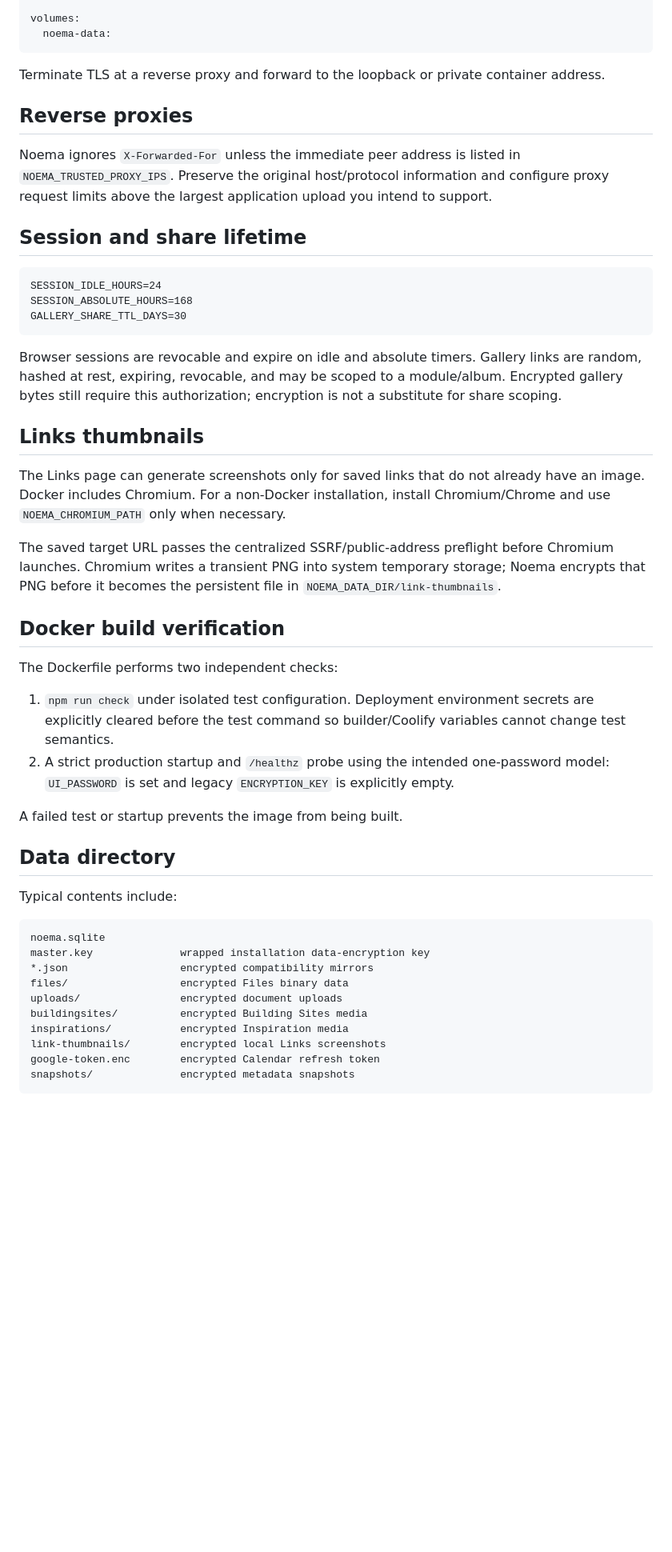
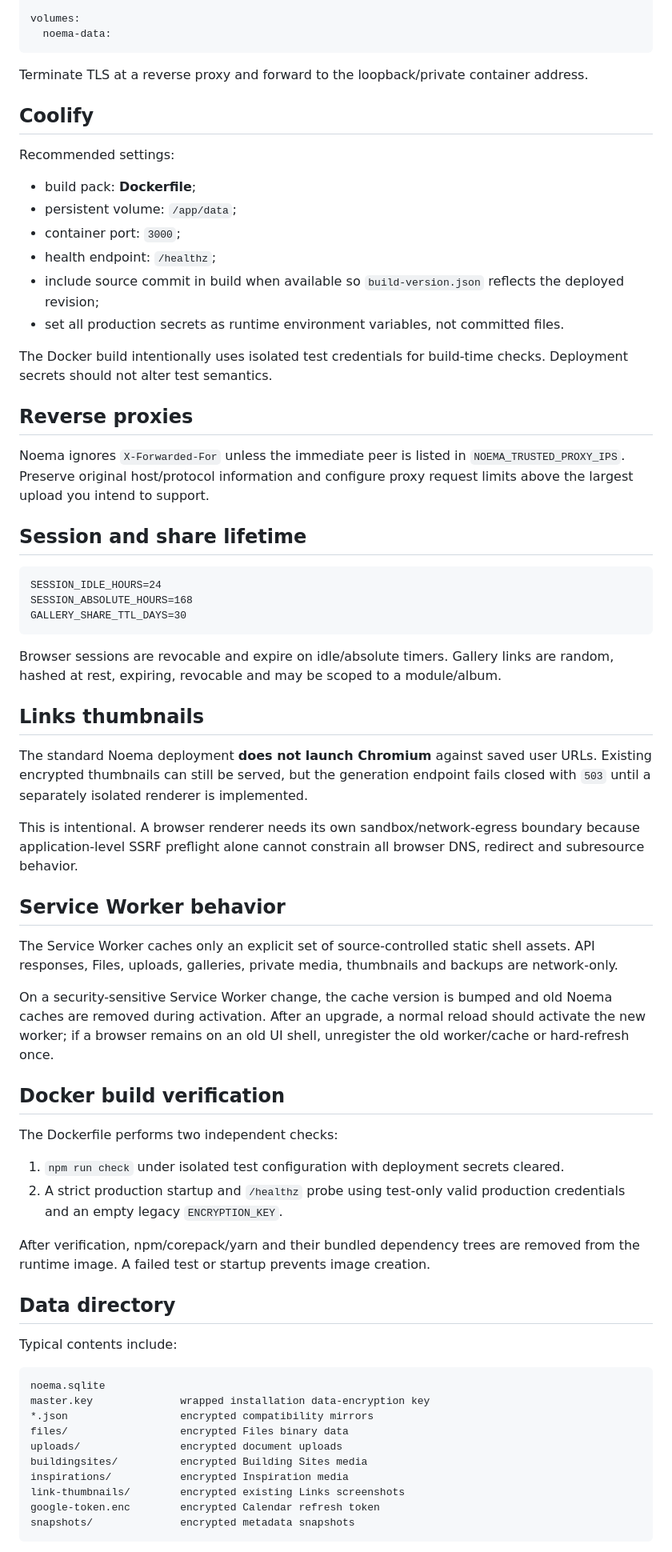
Before and after one commit to vladimirperovic/noema, a Markdown page: DEPLOYMENT.md, the part around one of its changes. Shown at 80% size. Rendered like a GitHub page; blank space fills up the shorter version.

Commit message:
Update deployment guide for hardened runtime

````diff
--- a/DEPLOYMENT.md
+++ b/DEPLOYMENT.md
@@ -48,11 +58,24 @@ volumes:
   noema-data:
 ```
 
-Terminate TLS at a reverse proxy and forward to the loopback or private container address.
+Terminate TLS at a reverse proxy and forward to the loopback/private container address.
+
+## Coolify
+
+Recommended settings:
+
+- build pack: **Dockerfile**;
+- persistent volume: `/app/data`;
+- container port: `3000`;
+- health endpoint: `/healthz`;
+- include source commit in build when available so `build-version.json` reflects the deployed revision;
+- set all production secrets as runtime environment variables, not committed files.
+
+The Docker build intentionally uses isolated test credentials for build-time checks. Deployment secrets should not alter test semantics.
 
 ## Reverse proxies
 
-Noema ignores `X-Forwarded-For` unless the immediate peer address is listed in `NOEMA_TRUSTED_PROXY_IPS`. Preserve the original host/protocol information and configure proxy request limits above the largest application upload you intend to support.
+Noema ignores `X-Forwarded-For` unless the immediate peer is listed in `NOEMA_TRUSTED_PROXY_IPS`. Preserve original host/protocol information and configure proxy request limits above the largest upload you intend to support.
 
 ## Session and share lifetime
 
@@ -62,22 +85,28 @@ SESSION_ABSOLUTE_HOURS=168
 GALLERY_SHARE_TTL_DAYS=30
 ```
 
-Browser sessions are revocable and expire on idle and absolute timers. Gallery links are random, hashed at rest, expiring, revocable, and may be scoped to a module/album. Encrypted gallery bytes still require this authorization; encryption is not a substitute for share scoping.
+Browser sessions are revocable and expire on idle/absolute timers. Gallery links are random, hashed at rest, expiring, revocable and may be scoped to a module/album.
 
 ## Links thumbnails
 
-The Links page can generate screenshots only for saved links that do not already have an image. Docker includes Chromium. For a non-Docker installation, install Chromium/Chrome and use `NOEMA_CHROMIUM_PATH` only when necessary.
+The standard Noema deployment **does not launch Chromium** against saved user URLs. Existing encrypted thumbnails can still be served, but the generation endpoint fails closed with `503` until a separately isolated renderer is implemented.
 
-The saved target URL passes the centralized SSRF/public-address preflight before Chromium launches. Chromium writes a transient PNG into system temporary storage; Noema encrypts that PNG before it becomes the persistent file in `NOEMA_DATA_DIR/link-thumbnails`.
+This is intentional. A browser renderer needs its own sandbox/network-egress boundary because application-level SSRF preflight alone cannot constrain all browser DNS, redirect and subresource behavior.
+
+## Service Worker behavior
+
+The Service Worker caches only an explicit set of source-controlled static shell assets. API responses, Files, uploads, galleries, private media, thumbnails and backups are network-only.
+
+On a security-sensitive Service Worker change, the cache version is bumped and old Noema caches are removed during activation. After an upgrade, a normal reload should activate the new worker; if a browser remains on an old UI shell, unregister the old worker/cache or hard-refresh once.
 
 ## Docker build verification
 
 The Dockerfile performs two independent checks:
 
-1. `npm run check` under isolated test configuration. Deployment environment secrets are explicitly cleared before the test command so builder/Coolify variables cannot change test semantics.
-2. A strict production startup and `/healthz` probe using the intended one-password model: `UI_PASSWORD` is set and legacy `ENCRYPTION_KEY` is explicitly empty.
+1. `npm run check` under isolated test configuration with deployment secrets cleared.
+2. A strict production startup and `/healthz` probe using test-only valid production credentials and an empty legacy `ENCRYPTION_KEY`.
 
-A failed test or startup prevents the image from being built.
+After verification, npm/corepack/yarn and their bundled dependency trees are removed from the runtime image. A failed test or startup prevents image creation.
 
 ## Data directory
 
@@ -91,7 +120,7 @@ files/                  encrypted Files binary data
 uploads/                encrypted document uploads
 buildingsites/          encrypted Building Sites media
 inspirations/           encrypted Inspiration media
-link-thumbnails/        encrypted local Links screenshots
+link-thumbnails/        encrypted existing Links screenshots
 google-token.enc        encrypted Calendar refresh token
 snapshots/              encrypted metadata snapshots
 ```
````
Also changed, not shown: other parts of DEPLOYMENT.md (+31 -19 lines).
